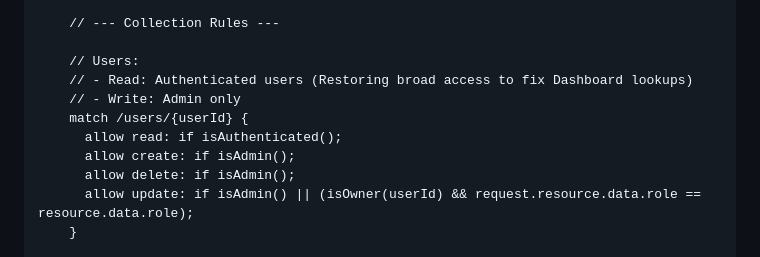
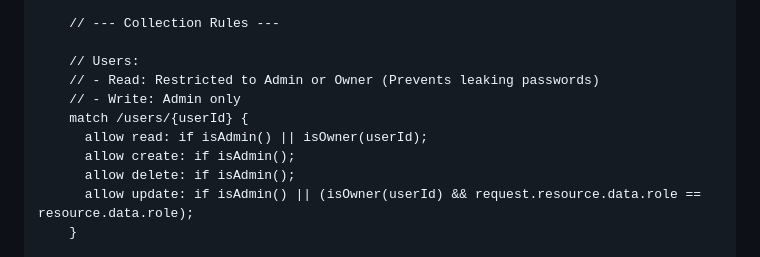
Before and after one commit to DarkPlaying/Final-year-Project, a Markdown page: firestore_rules.md, the part around the change. Rendered like a GitHub page.

Commit message:
Restrict Firestore user read access to enhance security

```diff
--- a/firestore_rules.md
+++ b/firestore_rules.md
@@ -56,10 +56,10 @@ service cloud.firestore {
     // --- Collection Rules ---
 
     // Users:
-    // - Read: Authenticated users (Restoring broad access to fix Dashboard lookups)
+    // - Read: Restricted to Admin or Owner (Prevents leaking passwords)
     // - Write: Admin only
     match /users/{userId} {
-      allow read: if isAuthenticated();
+      allow read: if isAdmin() || isOwner(userId);
       allow create: if isAdmin();
       allow delete: if isAdmin();
       allow update: if isAdmin() || (isOwner(userId) && request.resource.data.role == resource.data.role);
```
